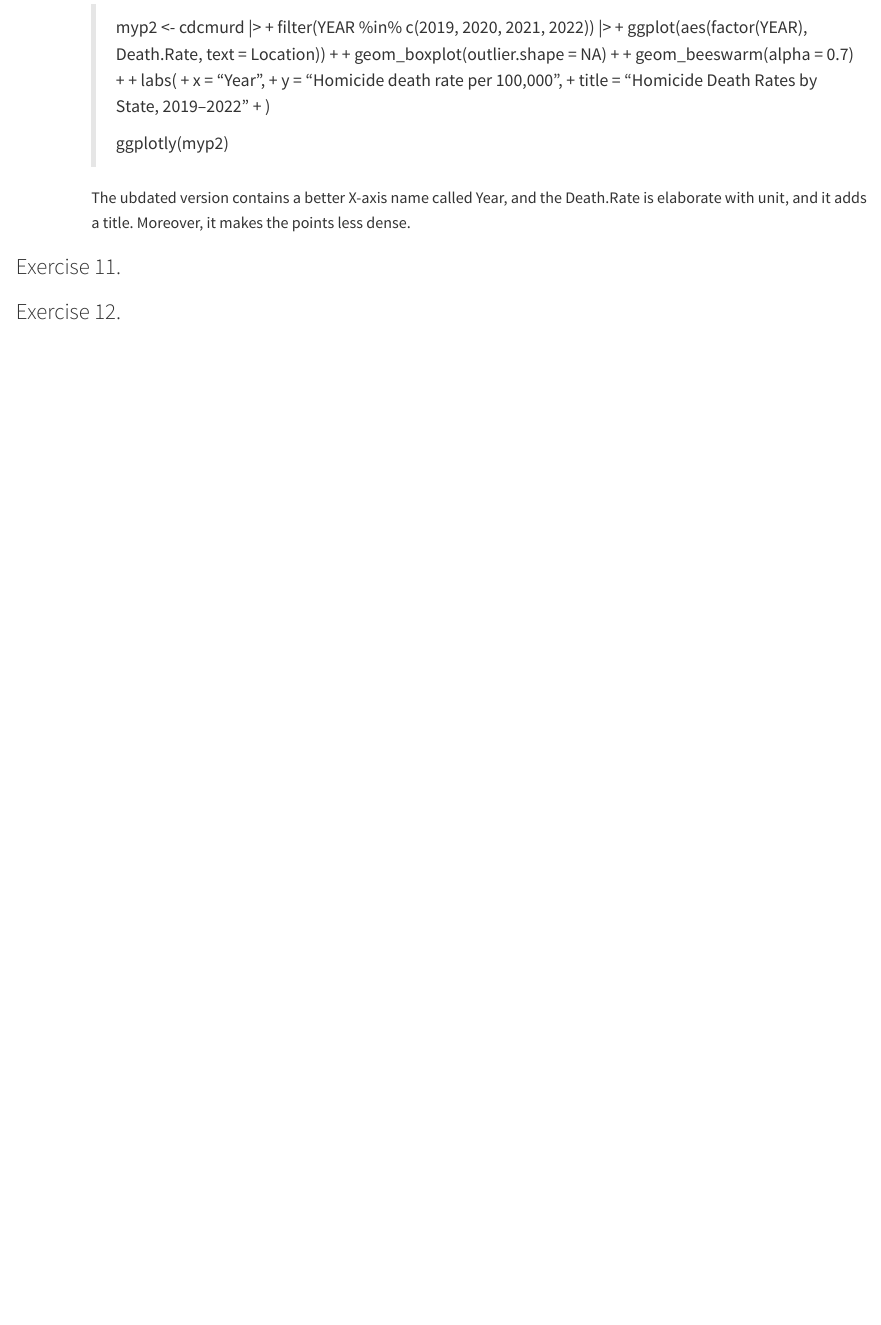
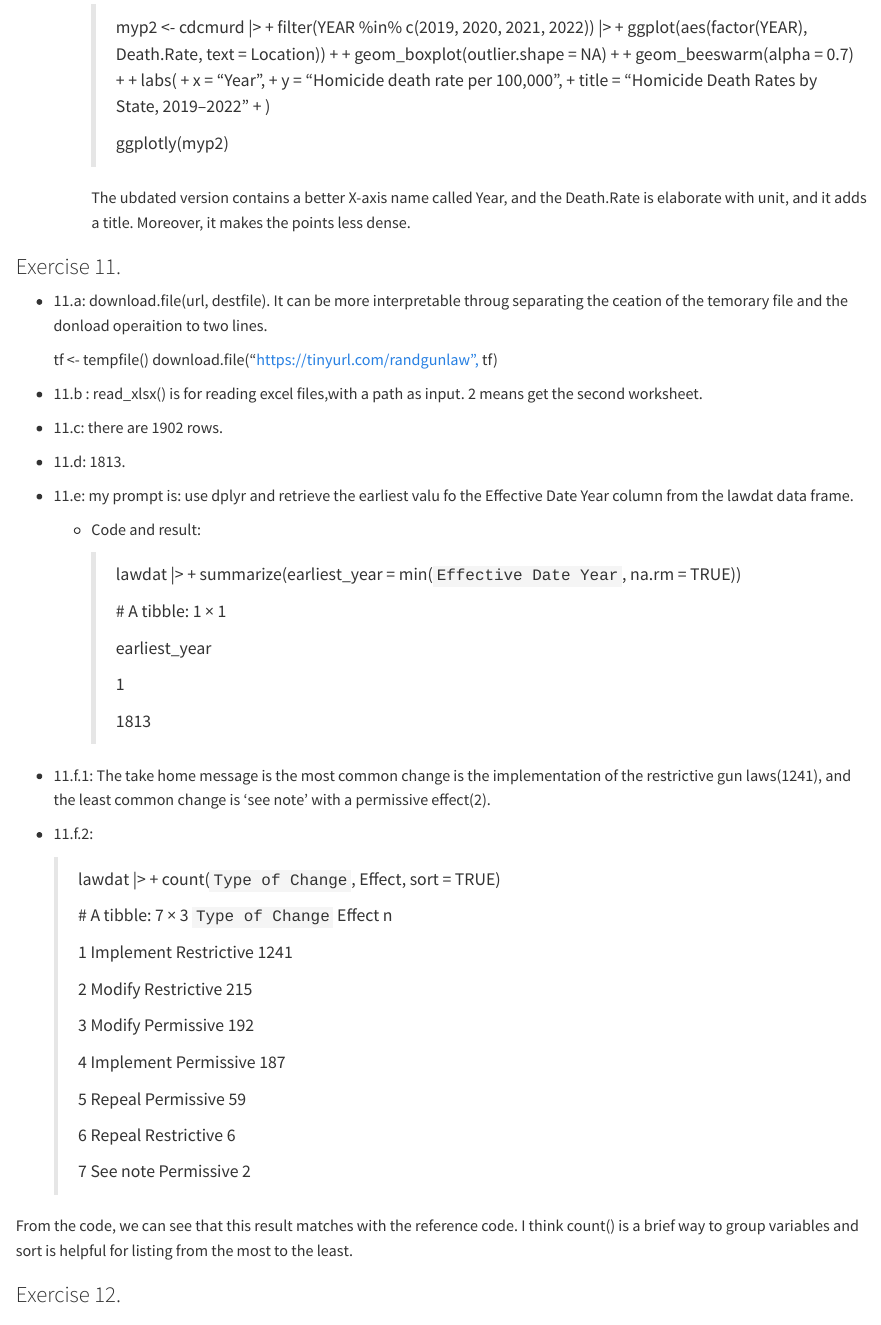
Before and after one commit to ivvvvvvvy123/bst260, a Quarto document (solutions/pset03.qmd): the page in a window 1100 px wide, from 3990 px down. Rendered offline with R 4.5, knitr and Pandoc in place of Quarto, with nearby package versions.

Commit message:
Update pset03.qmd

```diff
--- a/solutions/pset03.qmd
+++ b/solutions/pset03.qmd
@@ -155,6 +155,56 @@ From the result, we see that the mean value among these states having missing va
 
 ### Exercise 11.
 
+- 11.a: download.file(url, destfile). It can be more interpretable throug separating the ceation of the temorary file and the donload operaition to two lines.
+
+  tf \<- tempfile() download.file("[https://tinyurl.com/randgunlaw",](https://tinyurl.com/randgunlaw",) tf)
+
+- 11.b : read_xlsx() is for reading excel files,with a path as input. 2 means get the second worksheet.
+
+- 11.c: there are 1902 rows.
+
+- 11.d: 1813.
+
+- 11.e: my prompt is: use dplyr and retrieve the earliest valu fo the Effective Date Year column from the lawdat data frame.
+
+  - Code and result:
+
+    > lawdat \|\> + summarize(earliest_year = min(`Effective Date Year`, na.rm = TRUE))
+    >
+    > \# A tibble: 1 × 1
+    >
+    > earliest_year
+    >
+    > <dbl> 1
+    >
+    > 1813
+
+- 11.f.1: The take home message is the most common change is the implementation of the restrictive gun laws(1241), and the least common change is 'see note' with a permissive effect(2).
+
+- 11.f.2:
+
+  > lawdat \|\> + count(`Type of Change`, Effect, sort = TRUE)
+  >
+  > \# A tibble: 7 × 3 `Type of Change` Effect n
+  >
+  > <chr> <chr> <int>
+  >
+  > 1 Implement Restrictive 1241
+  >
+  > 2 Modify Restrictive 215
+  >
+  > 3 Modify Permissive 192
+  >
+  > 4 Implement Permissive 187
+  >
+  > 5 Repeal Permissive 59
+  >
+  > 6 Repeal Restrictive 6
+  >
+  > 7 See note Permissive 2
+
+From the code, we can see that this result matches with the reference code. I think count() is a brief way to group variables and sort is helpful for listing from the most to the least.
+
 ### Exercise 12.
 
 ### Exercise 13.
```
